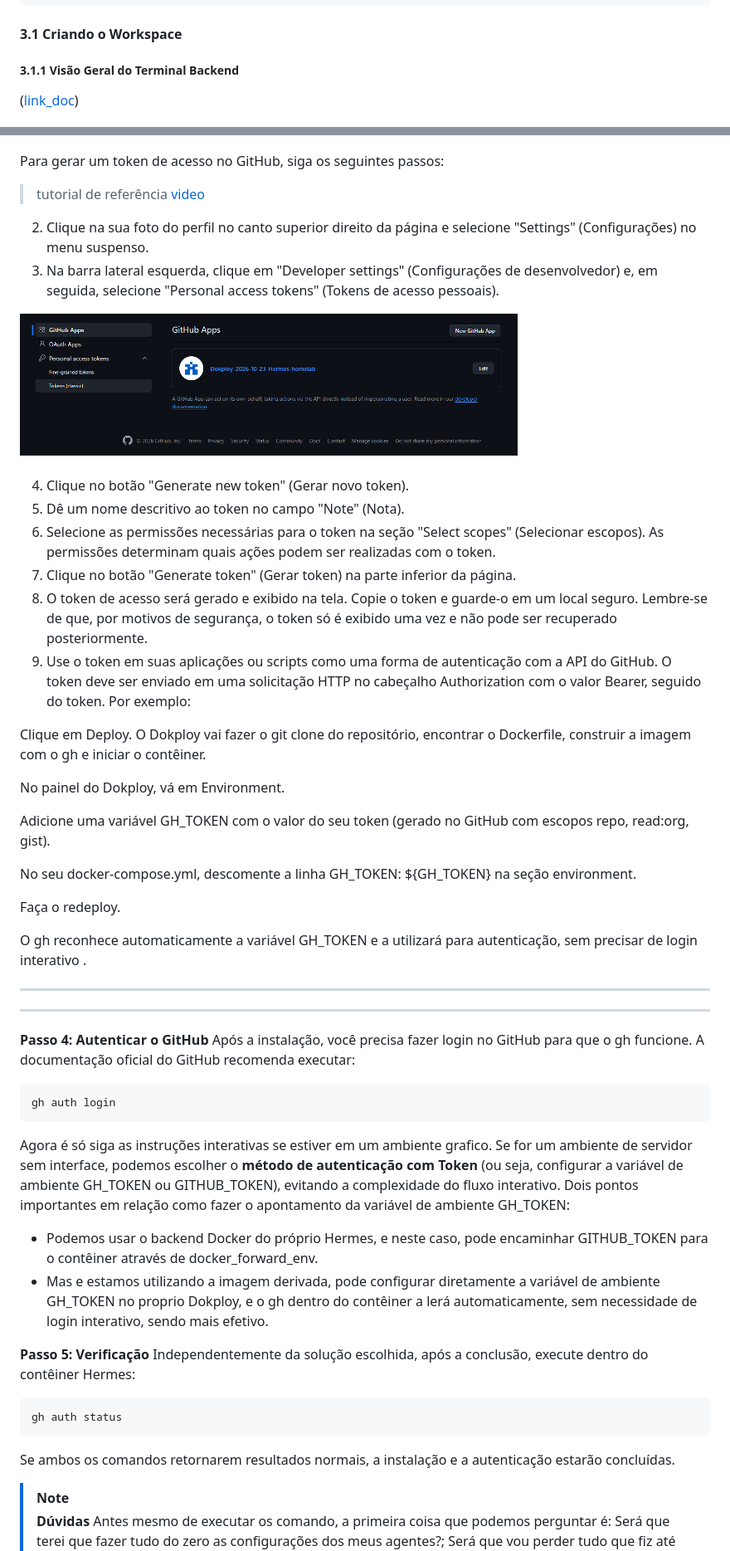
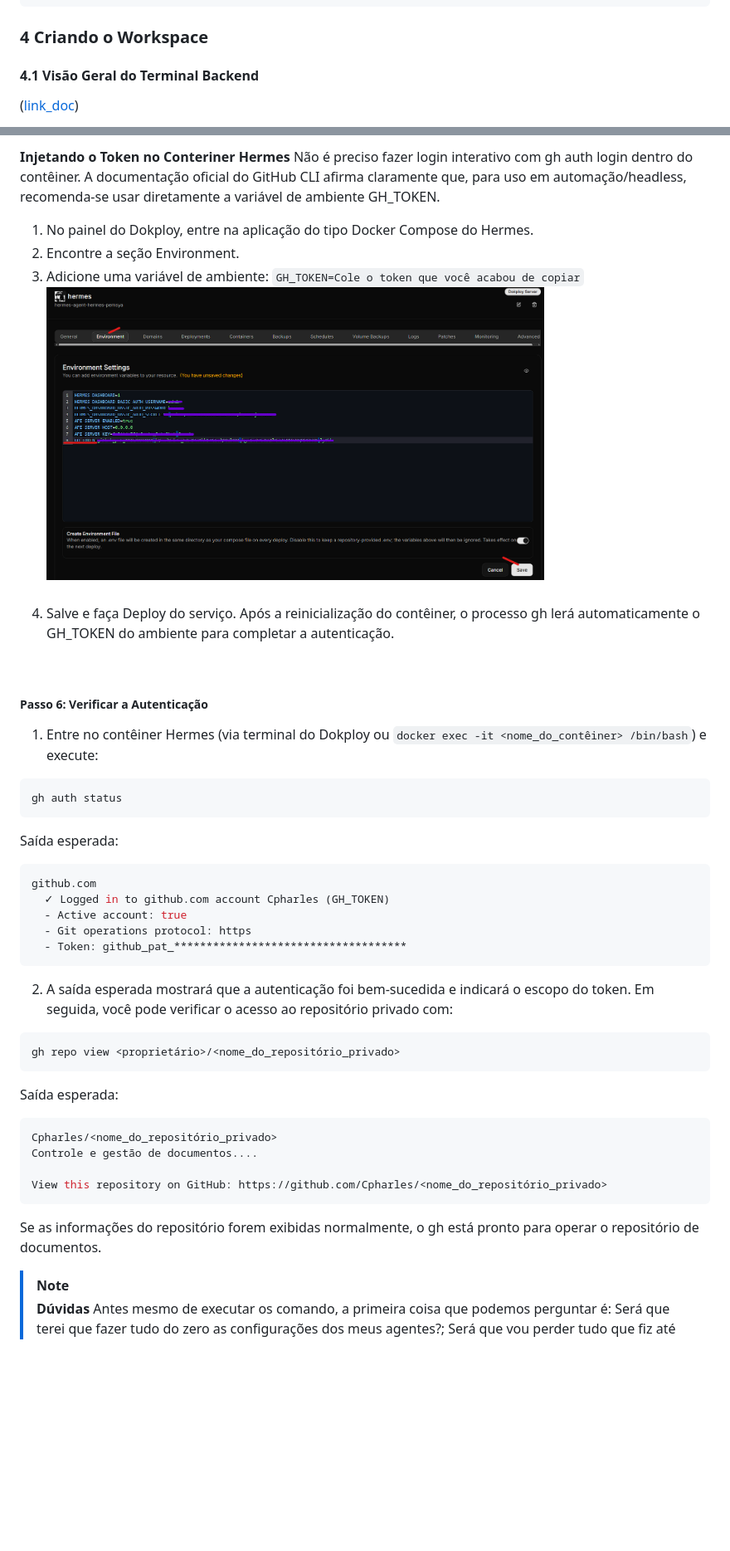
Before and after one commit to Cpharles/hermes_referenceDoc, a Markdown page: optimizing_profile_5.md, 2 parts joined by grey strips. Shown: that part at 83% size. Rendered like a GitHub page; pictures changed too: img/gh11.png, img/gh15.png; blank space fills up the shorter version.

````diff
--- a/optimizing_profile_5.md
+++ b/optimizing_profile_5.md
@@ -60,9 +60,9 @@ adm-docs/
   evaluations/     # casos de avaliação e resultados
 ```
 
-#### 3.1 Criando o Workspace
+### 4 Criando o Workspace
 
-##### 3.1.1 Visão Geral do Terminal Backend
+#### 4.1 Visão Geral do Terminal Backend
 ([link_doc](https://hermes-agent.nousresearch.com/docs/user-guide/configuration#terminal-backend-configuration))
 
 *Terminal Backend Configuration* apresenta os backends disponíveis para definir onde os comandos de shell do agente realmente são executados. A tabela oficial lista **seis backends nativos** (*local, docker, ssh, modal, daytona, vercel_sandbox*) e a seção **Singularity/Apptainer** como backend de plugin (oficial), totalizando **sete abordagens** distintas. Segue a descrição prática de quando usar cada uma.
@@ -334,67 +355,41 @@ Para este projeto estarei criando um novo repositório privado, por se tratar de
 
+**Injetando o Token no Conteriner Hermes**
+Não é preciso fazer login interativo com gh auth login dentro do contêiner. A documentação oficial do GitHub CLI afirma claramente que, para uso em automação/headless, recomenda-se usar diretamente a variável de ambiente GH_TOKEN.
 
+1. No painel do Dokploy, entre na aplicação do tipo Docker Compose do Hermes.
+2. Encontre a seção Environment.
+3. Adicione uma variável de ambiente:
+    `GH_TOKEN=Cole o token que você acabou de copiar`
+    <div align="left"> <img width="600" title="gh15" src="./img/gh15.png"/> </div><br>
+4. Salve e faça Deploy do serviço. Após a reinicialização do contêiner, o processo gh lerá automaticamente o GH_TOKEN do ambiente para completar a autenticação.
+<br>
 
-
-Para gerar um token de acesso no GitHub, siga os seguintes passos:
-> tutorial de referência [video](https://youtu.be/rbXukLLzQcQ?si=c-TaT1uK4VNM4dW2)
-
-2. Clique na sua foto do perfil no canto superior direito da página e selecione "Settings" (Configurações) no menu suspenso.
-3. Na barra lateral esquerda, clique em "Developer settings" (Configurações de desenvolvedor) e, em seguida, selecione "Personal access tokens" (Tokens de acesso pessoais).
-<div align="left"> <img width="600" title="gh11" src="./img/gh11.png"/> </div><br>
-
-4. Clique no botão "Generate new token" (Gerar novo token).
-5. Dê um nome descritivo ao token no campo "Note" (Nota).
-6. Selecione as permissões necessárias para o token na seção "Select scopes" (Selecionar escopos). As permissões determinam quais ações podem ser realizadas com o token.
-7. Clique no botão "Generate token" (Gerar token) na parte inferior da página.
-8. O token de acesso será gerado e exibido na tela. Copie o token e guarde-o em um local seguro. Lembre-se de que, por motivos de segurança, o token só é exibido uma vez e não pode ser recuperado posteriormente.
-9. Use o token em suas aplicações ou scripts como uma forma de autenticação com a API do GitHub. O token deve ser enviado em uma solicitação HTTP no cabeçalho Authorization com o valor Bearer, seguido do token. Por exemplo:
-
-
-
-Clique em Deploy. O Dokploy vai fazer o git clone do repositório, encontrar o Dockerfile, construir a imagem com o gh e iniciar o contêiner.
-
-
-No painel do Dokploy, vá em Environment.
-
-Adicione uma variável GH_TOKEN com o valor do seu token (gerado no GitHub com escopos repo, read:org, gist).
-
-No seu docker-compose.yml, descomente a linha GH_TOKEN: ${GH_TOKEN} na seção environment.
-
-Faça o redeploy.
-
-O gh reconhece automaticamente a variável GH_TOKEN e a utilizará para autenticação, sem precisar de login interativo .
-
-
-
-
-
-
-
-
-
-
----
----
-
-**Passo 4: Autenticar o GitHub**
-Após a instalação, você precisa fazer login no GitHub para que o gh funcione. A documentação oficial do GitHub recomenda executar:
-
-```bash
-gh auth login
-```
-Agora é só siga as instruções interativas se estiver em um ambiente grafico.
-Se for um ambiente de servidor sem interface, podemos escolher o **método de autenticação com Token** (ou seja, configurar a variável de ambiente GH_TOKEN ou GITHUB_TOKEN), evitando a complexidade do fluxo interativo.
-Dois pontos importantes em relação como fazer o apontamento da variável de ambiente GH_TOKEN:
-- Podemos usar o backend Docker do próprio Hermes, e neste caso, pode encaminhar GITHUB_TOKEN para o contêiner através de docker_forward_env.
-- Mas e estamos utilizando a imagem derivada, pode configurar diretamente a variável de ambiente GH_TOKEN no proprio Dokploy, e o gh dentro do contêiner a lerá automaticamente, sem necessidade de login interativo, sendo mais efetivo.
-
-**Passo 5: Verificação**
-Independentemente da solução escolhida, após a conclusão, execute dentro do contêiner Hermes:
-
+##### **Passo 6: Verificar a Autenticação**
+1. Entre no contêiner Hermes (via terminal do Dokploy ou `docker exec -it <nome_do_contêiner> /bin/bash`) e execute:
 ```bash
 gh auth status
 ```
-Se ambos os comandos retornarem resultados normais, a instalação e a autenticação estarão concluídas.
+Saída esperada:
+```bash
+github.com
+  ✓ Logged in to github.com account Cpharles (GH_TOKEN)
+  - Active account: true
+  - Git operations protocol: https
+  - Token: github_pat_************************************
+```
+
+2. A saída esperada mostrará que a autenticação foi bem-sucedida e indicará o escopo do token. Em seguida, você pode verificar o acesso ao repositório privado com:
+```bash
+gh repo view <proprietário>/<nome_do_repositório_privado>
+```
+Saída esperada:
+```bash
+Cpharles/<nome_do_repositório_privado>
+Controle e gestão de documentos....
+
+View this repository on GitHub: https://github.com/Cpharles/<nome_do_repositório_privado>
+```
+Se as informações do repositório forem exibidas normalmente, o gh está pronto para operar o repositório de documentos.
 
 > [!NOTE]
 > **Dúvidas**
````
Also changed, not shown: other parts of optimizing_profile_5.md (+41 -20 lines), img/gh12.png, img/gh13.png, img/gh14.png, img/gh16.png (deleted).
